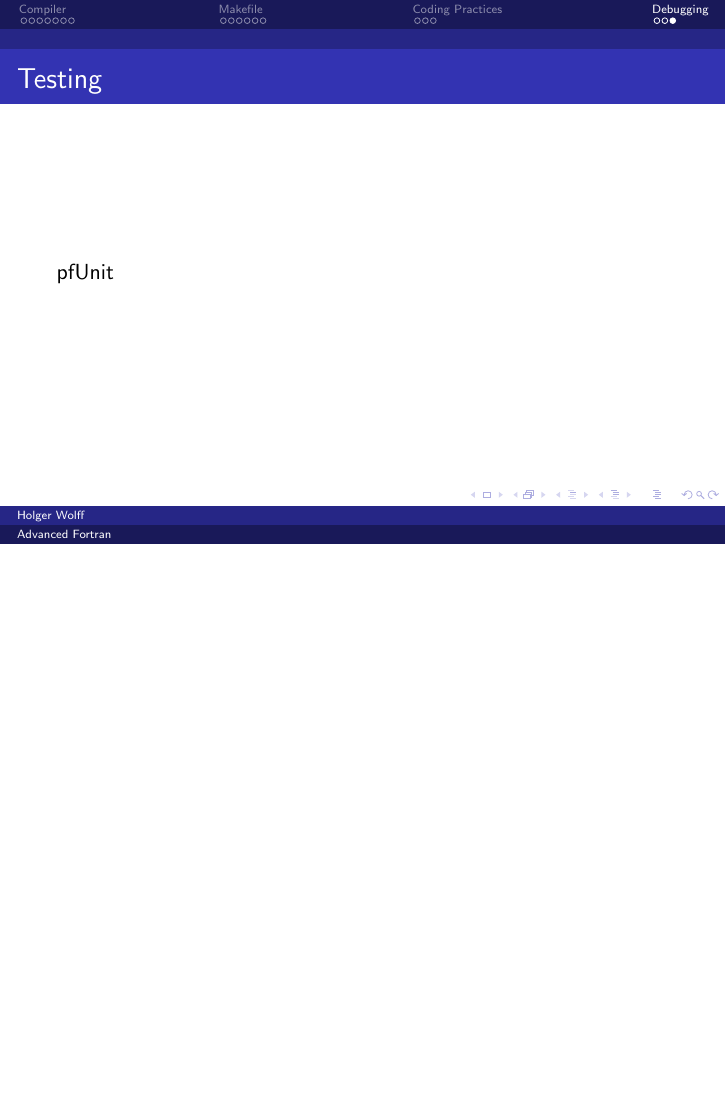
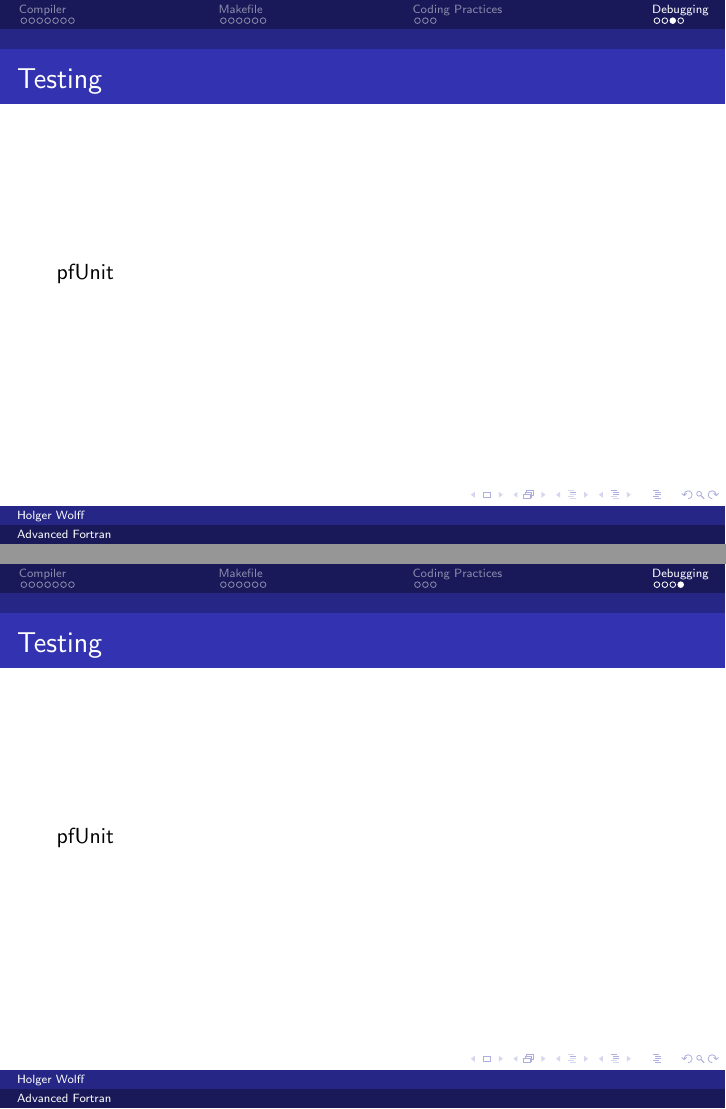
Before and after one commit to coecms/advanced_fortran, LaTeX slides (master.tex, which reads unit_testing.tex): page 21 of 21 before the commit and pages 21 and 22 of 22 after it, the two joined at a grey line, the shorter picture padded with empty space. Compiled offline with pdfLaTeX.

Commit message:
added unit_testing

```diff
--- /dev/null
+++ b/unit_testing.tex
@@ -0,0 +1,4 @@
+\begin{frame}
+    \frametitle{Testing}
+    pfUnit
+\end{frame}
```
Also changed, not shown: master.tex (+2 -0 lines).
